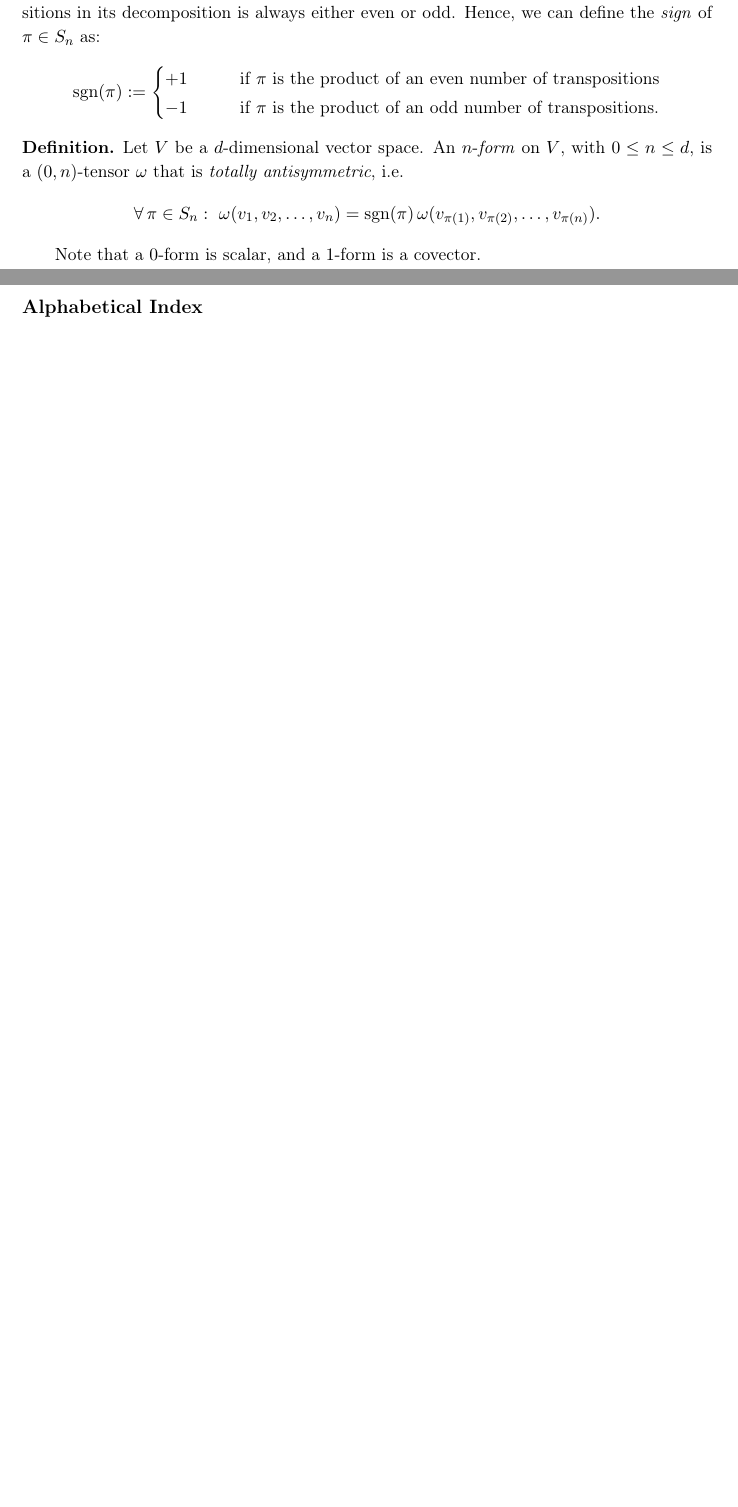
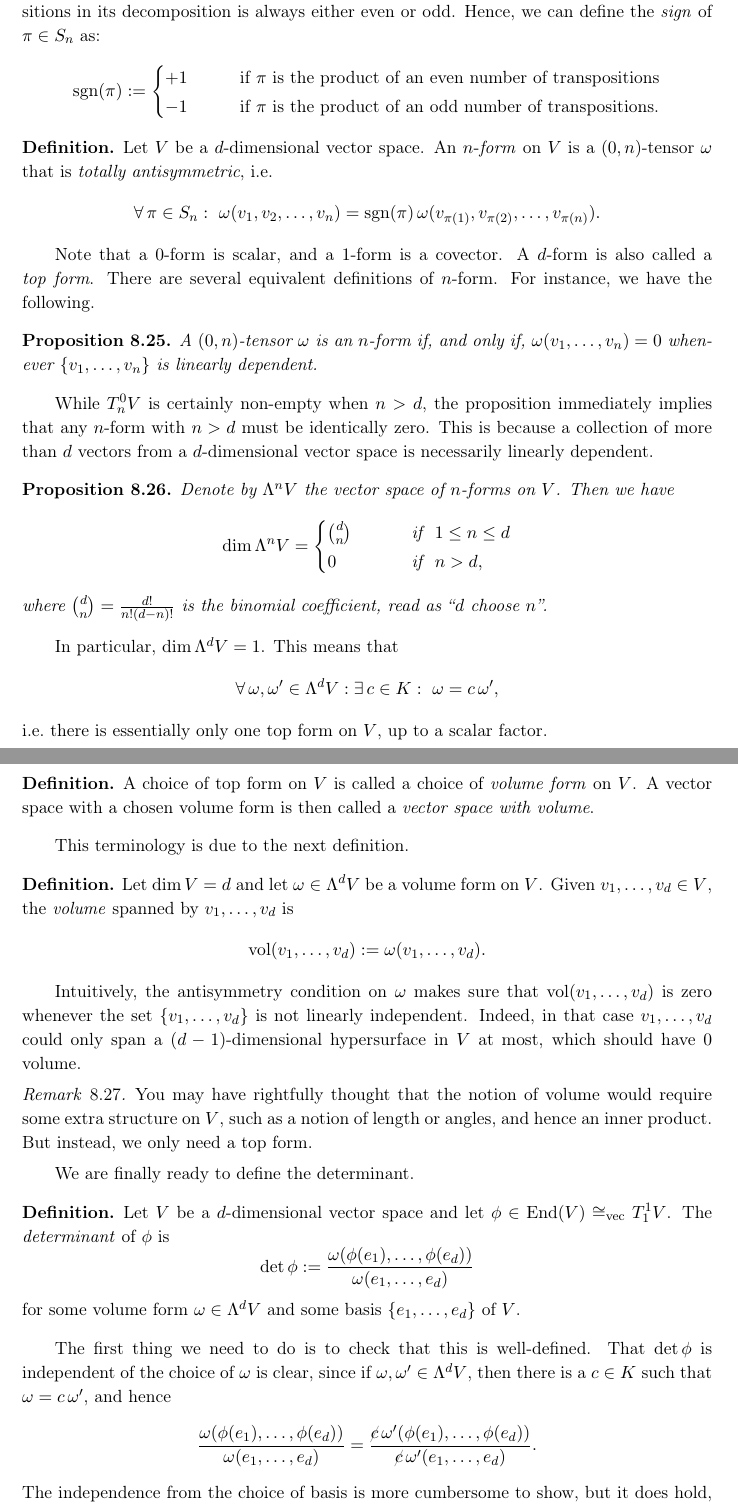
Before and after one commit to sreahw/schuller-geometric, a LaTeX document (jhep.tex, which reads ga/08tensor_i.tex, shortcuts.tex): two parts of pages 13 and 14 of 14 before the commit and two parts of pages 64 and 65 of 68 after it, joined at a grey line, cut so that both start at the same text, the shorter picture padded with empty space. Compiled offline with pdfLaTeX.

Commit message:
8 complete

```diff
--- a/ga/08tensor_i.tex
+++ b/ga/08tensor_i.tex
@@ -541,9 +541,54 @@ While this decomposition is not unique, for each given $\pi \in S_n$, the number
 \ese
 
 \bd
-Let $V$ be a $d$-dimensional vector space. An $n$-\emph{form} on $V$, with $0\leq n \leq d$, is a $(0,n)$-tensor $\omega$ that is \emph{totally antisymmetric}, i.e.\
+Let $V$ be a $d$-dimensional vector space. An $n$-\emph{form} on $V$ is a $(0,n)$-tensor $\omega$ that is \emph{totally antisymmetric}, i.e.\
 \bse
 \forall \, \pi \in S_n : \ \omega(v_1,v_2,\ldots,v_n) = \mathrm{sgn}(\pi)\, \omega(v_{\pi(1)},v_{\pi(2)},\ldots,v_{\pi(n)}).
 \ese
 \ed
-Note that a $0$-form is scalar, and a $1$-form is a covector.
+Note that a $0$-form is scalar, and a $1$-form is a covector. A $d$-form is also called a \emph{top form}. There are several equivalent definitions of $n$-form. For instance, we have the following.
+\bp
+A $(0,n)$-tensor $\omega$ is an $n$-form if, and only if, $\omega(v_1,\ldots,v_n)=0$ whenever $\{v_1,\ldots,v_n\}$ is linearly dependent.
+\ep
+While $T^0_nV$ is certainly non-empty when $n>d$, the proposition immediately implies that any $n$-form with $n>d$ must be identically zero. This is because a collection of more than $d$ vectors from a $d$-dimensional vector space is necessarily linearly dependent.
+\bp
+Denote by $\Lambda^nV$ the vector space of $n$-forms on $V$. Then we have
+\bse
+\dim \Lambda^nV = \begin{cases} \binom{d}{n} \qquad  &\text{if }\ 1\leq n \leq d\\ 0 &\text{if }\ n > d,\end{cases}
+\ese
+where $\binom{d}{n} = \frac{d!}{n!(d-n)!}$ is the binomial coefficient, read as ``$d$ choose $n$''.
+\ep
+
+In particular, $\dim \Lambda^dV=1$. This means that
+\bse
+\forall \, \omega,\omega' \in \Lambda^dV : \exists \, c \in K : \ \omega = c\, \omega',
+\ese
+i.e.\ there is essentially only one top form on $V$, up to a scalar factor.
+
+\bd
+A choice of top form on $V$ is called a choice of \emph{volume form} on $V$. A vector space with a chosen volume form is then called a \emph{vector space with volume}.
+\ed
+This terminology is due to the next definition.
+\bd
+Let $\dim V = d$ and let $\omega \in \Lambda^dV$ be a volume form on $V$. Given $v_1,\ldots,v_d\in V$, the \emph{volume} spanned by $v_1,\ldots,v_d$ is
+\bse
+\vol(v_1,\ldots,v_d) := \omega(v_1,\ldots,v_d).
+\ese
+\ed
+Intuitively, the antisymmetry condition on $\omega$ makes sure that $\vol(v_1,\ldots,v_d)$ is zero whenever the set $\{v_1,\ldots,v_d\}$ is not linearly independent. Indeed, in that case $v_1,\ldots,v_d$ could only span a $(d-1)$-dimensional hypersurface in $V$ at most, which should have $0$ volume.
+\br
+You may have rightfully thought that the notion of volume would require some extra structure on $V$, such as a notion of length or angles, and hence an inner product. But instead, we only need a top form.
+\er
+We are finally ready to define the determinant.
+\bd
+Let $V$ be a $d$-dimensional vector space and let $\phi \in \End (V) \cong_\mathrm{vec}T^1_1V$. The \emph{determinant} of $\phi$ is
+\bse
+\det \phi := \frac{\omega(\phi(e_1),\ldots,\phi(e_d))}{\omega(e_1,\ldots,e_d)}
+\ese
+for some volume form $\omega \in \Lambda^dV$ and some basis $\{e_1,\ldots,e_d\}$ of $V$.
+\ed
+The first thing we need to do is to check that this is well-defined. That $\det \phi$ is independent of the choice of $\omega$ is clear, since if $\omega,\omega' \in \Lambda^dV$, then there is a $c \in K$ such that $\omega = c\, \omega'$, and hence
+\bse
+ \frac{\omega(\phi(e_1),\ldots,\phi(e_d))}{\omega(e_1,\ldots,e_d)} =  \frac{\Ccancel[gray]{c}\,\omega'(\phi(e_1),\ldots,\phi(e_d))}{\Ccancel[gray]{c}\,\omega'(e_1,\ldots,e_d)}.
+\ese
+The independence from the choice of basis is more cumbersome to show, but it does hold, and thus $\det \phi$ is well-defined.
--- a/jhep.tex
+++ b/jhep.tex
@@ -37,13 +37,16 @@
 \usepackage{array,tabularx}
 \usepackage[retainorgcmds]{IEEEtrantools}
 %\usepackage{mathtools}
-\usepackage{tikz}
+\usepackage{xcolor,tikz}
 \usetikzlibrary{matrix,calc,decorations.pathmorphing,decorations.pathreplacing}%tikzmark,
 \usetikzlibrary{arrows,cd}
 \usepackage{bbding}
 \usetikzlibrary{positioning}
 %\tikzset{every picture/.style={remember picture}}
 \tikzset{>=stealth}
+
+\usepackage{cancel}
+\newcommand\Ccancel[2][black]{\renewcommand\CancelColor{\color{#1}}\cancel{#2}}
 
 %\usepackage[upright]{fourier}
 %\newcommand{\tikzmark}[3][]{\tikz[overlay,remember picture,baseline] \node [anchor=base,#1](#2) {#3};}
--- a/shortcuts.tex
+++ b/shortcuts.tex
@@ -96,7 +96,8 @@
 
 
 
-
+\DeclareMathOperator{\vol}{vol}
+\DeclareMathOperator{\End}{End}
 
 
 
```
Also changed, not shown: ga/07differentiable.tex (+3 -1 lines), ga/09tangent.tex (added, +1 -0 lines), ga/08tensor_i.tex (42 more changed lines), jhep.tex (142 more changed lines).
